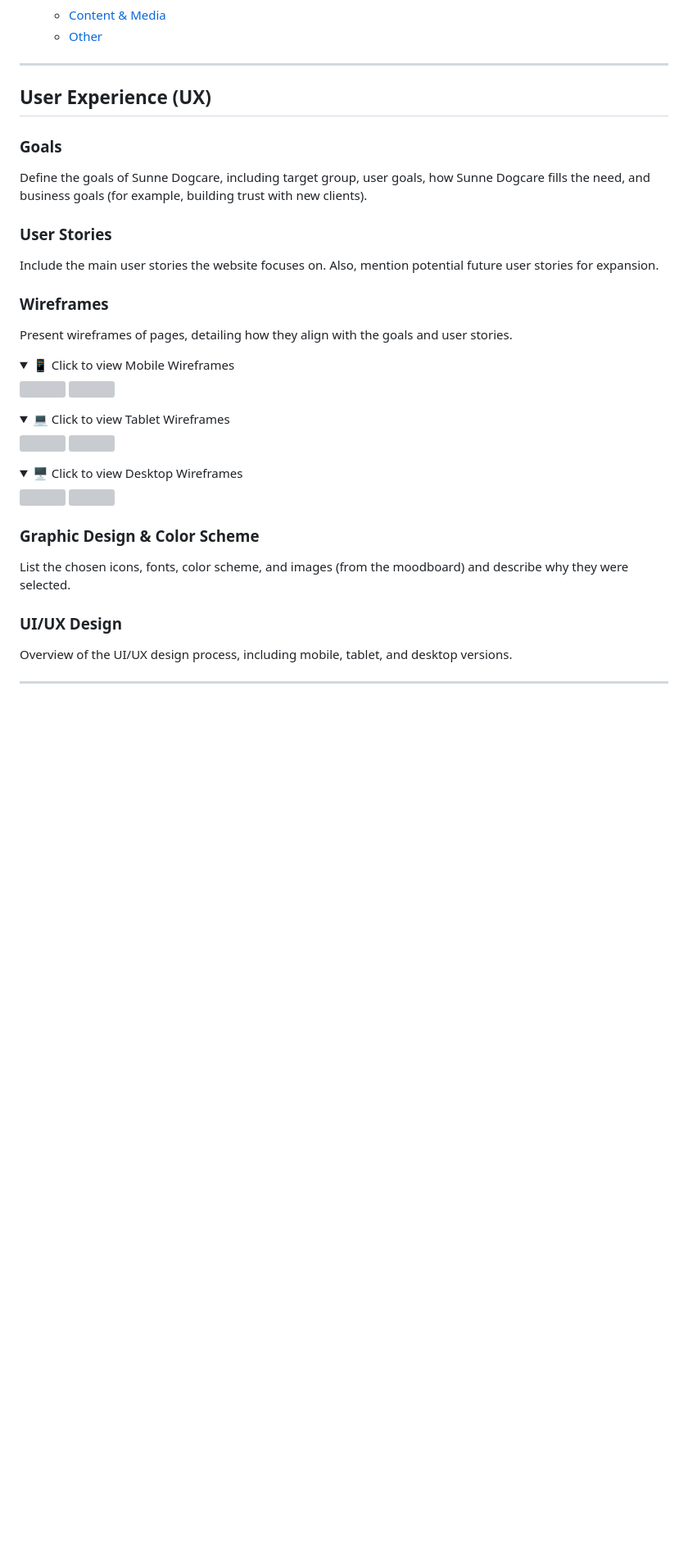
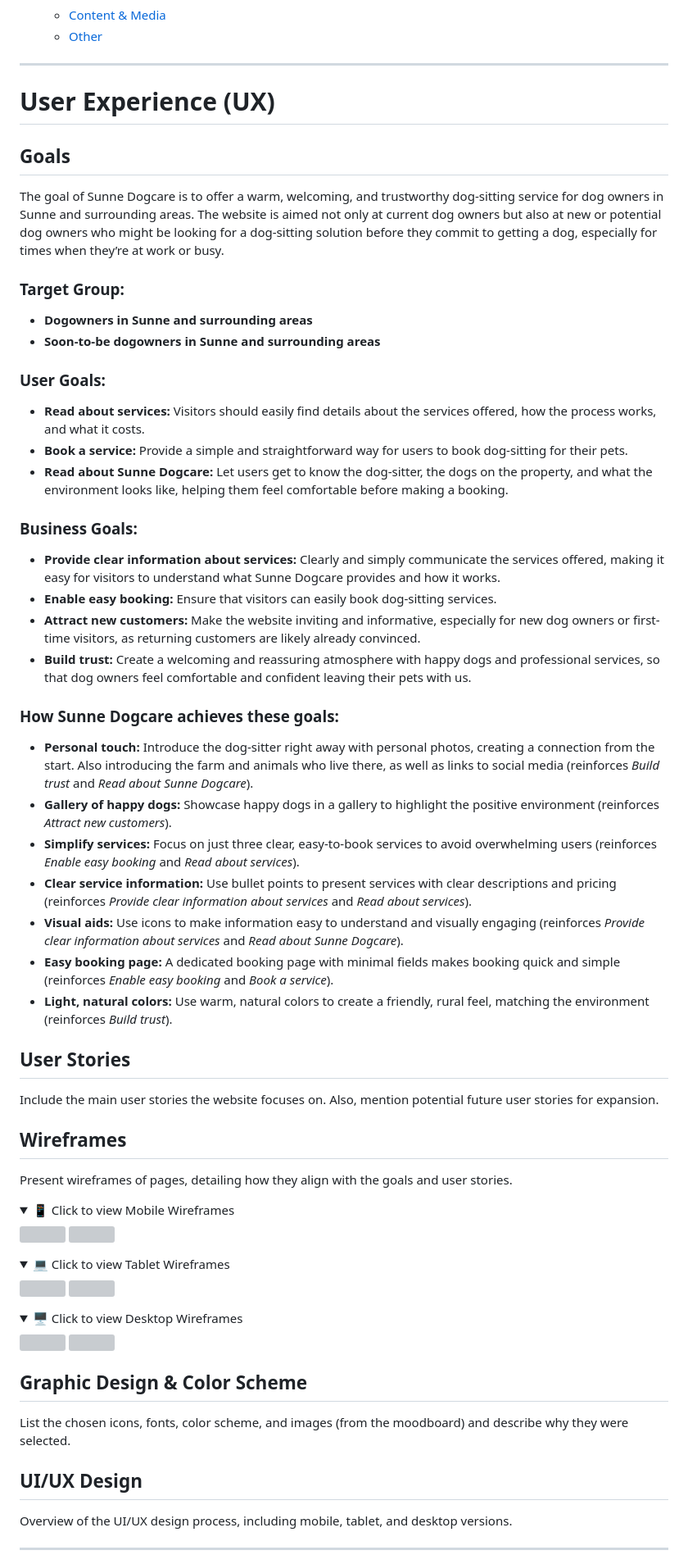
Before and after one commit to fridalannerstrom/dogsitter, a Markdown page: README.md, the part around one of its changes. Shown at 82% size. GitHub-like rendering; folded sections open; blank space fills up the shorter version; grey boxes are pictures that could not be loaded.

Commit message:
doc: Goals and how Sunne Dogcare achieves goals in README

```diff
--- a/README.md
+++ b/README.md
@@ -39,15 +39,45 @@ The website is designed with a modern, clean aesthetic to present Sunne Dogcare
 
 ---
 
-## User Experience (UX)
+# User Experience (UX)
 
-### Goals
-Define the goals of Sunne Dogcare, including target group, user goals, how Sunne Dogcare fills the need, and business goals (for example, building trust with new clients).
+## Goals
 
-### User Stories
+The goal of Sunne Dogcare is to offer a warm, welcoming, and trustworthy dog-sitting service for dog owners in Sunne and surrounding areas. The website is aimed not only at current dog owners but also at new or potential dog owners who might be looking for a dog-sitting solution before they commit to getting a dog, especially for times when they’re at work or busy.
+
+### Target Group:
+
+- **Dogowners in Sunne and surrounding areas**
+- **Soon-to-be dogowners in Sunne and surrounding areas**
+
+### User Goals:
+
+- **Read about services:**  Visitors should easily find details about the services offered, how the process works, and what it costs.
+- **Book a service:**  Provide a simple and straightforward way for users to book dog-sitting for their pets.
+- **Read about Sunne Dogcare:**  Let users get to know the dog-sitter, the dogs on the property, and what the environment looks like, helping them feel comfortable before making a booking.
+
+### Business Goals:
+
+- **Provide clear information about services:**  Clearly and simply communicate the services offered, making it easy for visitors to understand what Sunne Dogcare provides and how it works.
+- **Enable easy booking:**  Ensure that visitors can easily book dog-sitting services.
+- **Attract new customers:**  Make the website inviting and informative, especially for new dog owners or first-time visitors, as returning customers are likely already convinced.
+- **Build trust:** Create a welcoming and reassuring atmosphere with happy dogs and professional services, so that dog owners feel comfortable and confident leaving their pets with us.
+
+### How Sunne Dogcare achieves these goals:
+
+- **Personal touch:** Introduce the dog-sitter right away with personal photos, creating a connection from the start. Also introducing the farm and animals who live there, as well as links to social media (reinforces *Build trust* and *Read about Sunne Dogcare*).
+- **Gallery of happy dogs:**  Showcase happy dogs in a gallery to highlight the positive environment (reinforces *Attract new customers*).
+- **Simplify services:**  Focus on just three clear, easy-to-book services to avoid overwhelming users (reinforces *Enable easy booking* and *Read about services*).
+- **Clear service information:** Use bullet points to present services with clear descriptions and pricing (reinforces *Provide clear information about services* and *Read about services*).
+- **Visual aids:** Use icons to make information easy to understand and visually engaging (reinforces *Provide clear information about services* and *Read about Sunne Dogcare*).
+- **Easy booking page:** A dedicated booking page with minimal fields makes booking quick and simple (reinforces *Enable easy booking* and *Book a service*).
+- **Light, natural colors:** Use warm, natural colors to create a friendly, rural feel, matching the environment (reinforces *Build trust*).
+
+
+## User Stories
 Include the main user stories the website focuses on. Also, mention potential future user stories for expansion.
 
-### Wireframes
+## Wireframes
 Present wireframes of pages, detailing how they align with the goals and user stories.
 
 <details>
@@ -68,10 +98,11 @@ Present wireframes of pages, detailing how they align with the goals and user st
   <img src="assets/images/wireframes-desktop-2.webp" width="100%">
 </details>
 
-### Graphic Design & Color Scheme
+## Graphic Design & Color Scheme
 List the chosen icons, fonts, color scheme, and images (from the moodboard) and describe why they were selected.
 
-### UI/UX Design
+
+## UI/UX Design
 Overview of the UI/UX design process, including mobile, tablet, and desktop versions.
 
 ---
```
Also changed, not shown: other parts of README.md (+2 -2 lines).
